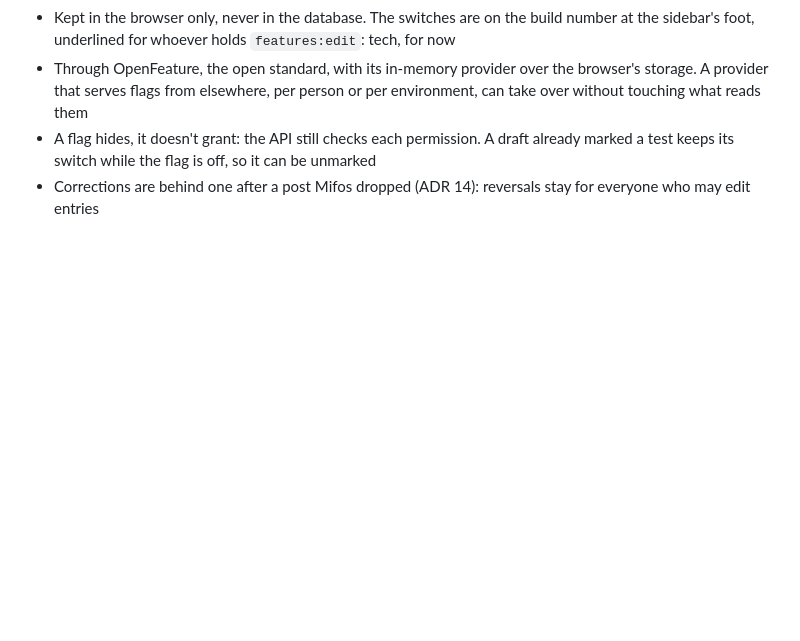
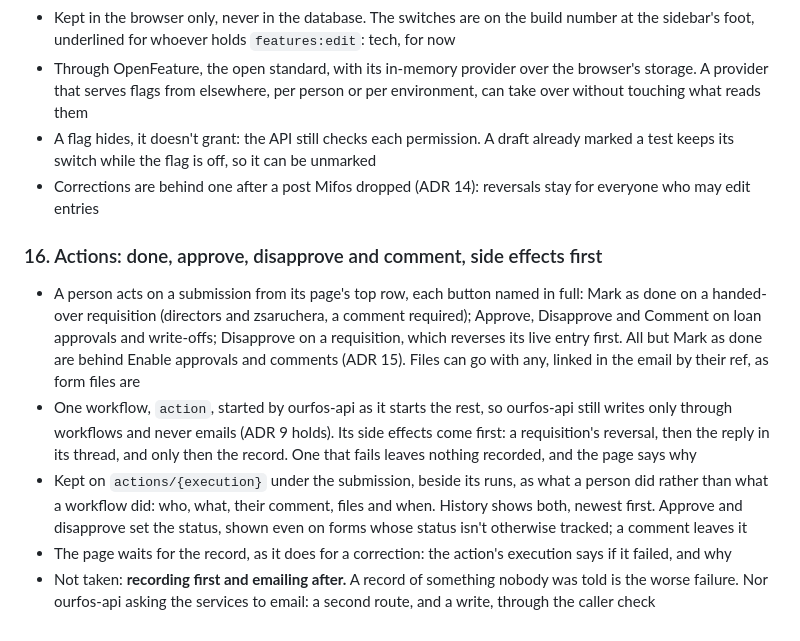
Before and after one commit to tinopetros/lekka-ourfos, a Markdown page: docs/phase15/adr.md, the part around the change. Drawn GitHub-style; blank space fills up the shorter version.

Commit message:
ADR 16: actions, side effects first

```diff
--- a/docs/phase15/adr.md
+++ b/docs/phase15/adr.md
@@ -144,3 +144,19 @@ directory) were decided this phase too; phase 16's notes hold what comes next.
 - A flag hides, it doesn't grant: the API still checks each permission. A draft already marked a test keeps its
   switch while the flag is off, so it can be unmarked
 - Corrections are behind one after a post Mifos dropped (ADR 14): reversals stay for everyone who may edit entries
+
+### 16. Actions: done, approve, disapprove and comment, side effects first
+
+- A person acts on a submission from its page's top row, each button named in full: Mark as done on a handed-over
+  requisition (directors and zsaruchera, a comment required); Approve, Disapprove and Comment on loan approvals and
+  write-offs; Disapprove on a requisition, which reverses its live entry first. All but Mark as done are behind
+  Enable approvals and comments (ADR 15). Files can go with any, linked in the email by their ref, as form files are
+- One workflow, `action`, started by ourfos-api as it starts the rest, so ourfos-api still writes only through
+  workflows and never emails (ADR 9 holds). Its side effects come first: a requisition's reversal, then the reply in
+  its thread, and only then the record. One that fails leaves nothing recorded, and the page says why
+- Kept on `actions/{execution}` under the submission, beside its runs, as what a person did rather than what a
+  workflow did: who, what, their comment, files and when. History shows both, newest first. Approve and disapprove set
+  the status, shown even on forms whose status isn't otherwise tracked; a comment leaves it
+- The page waits for the record, as it does for a correction: the action's execution says if it failed, and why
+- Not taken: **recording first and emailing after.** A record of something nobody was told is the worse failure. Nor
+  ourfos-api asking the services to email: a second route, and a write, through the caller check
```
